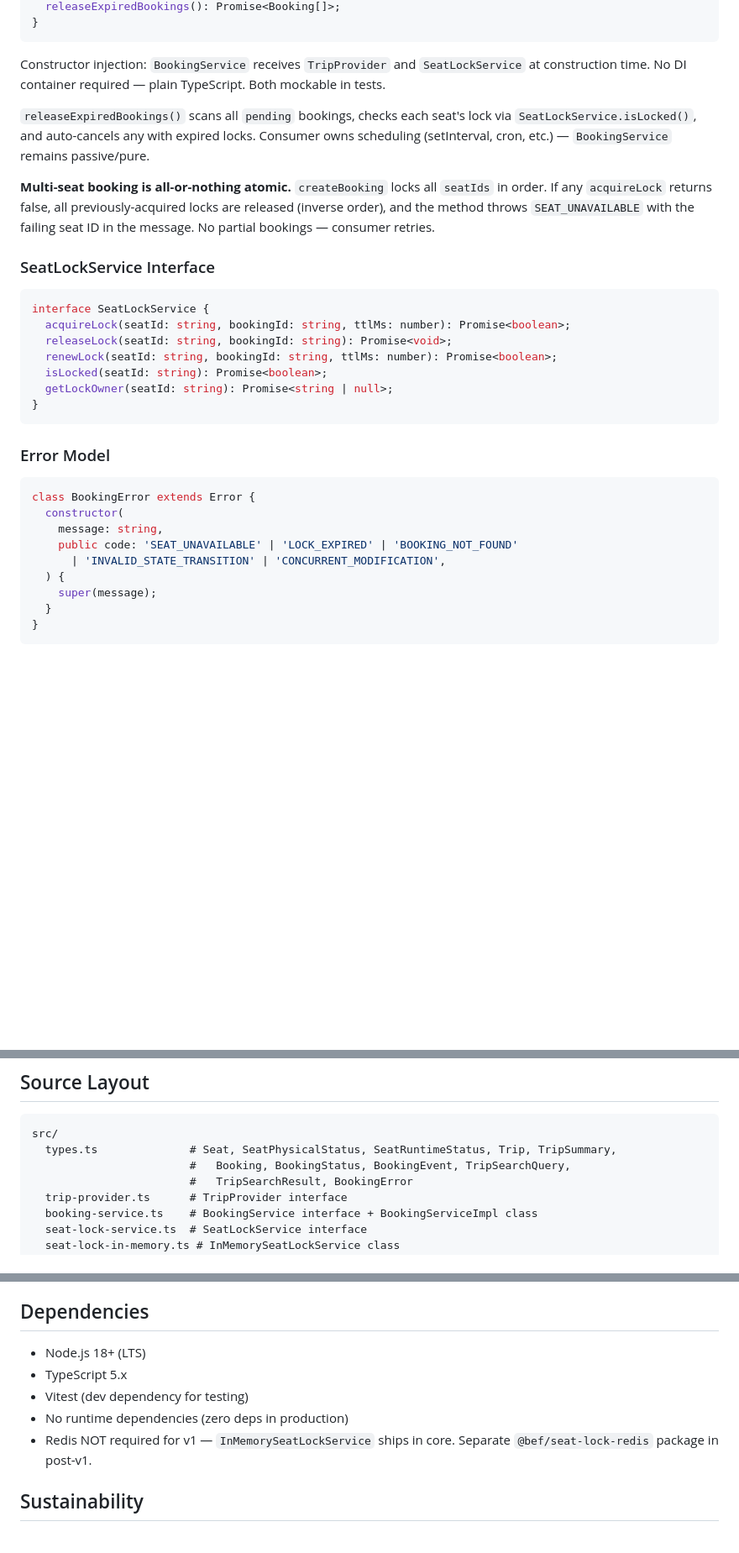
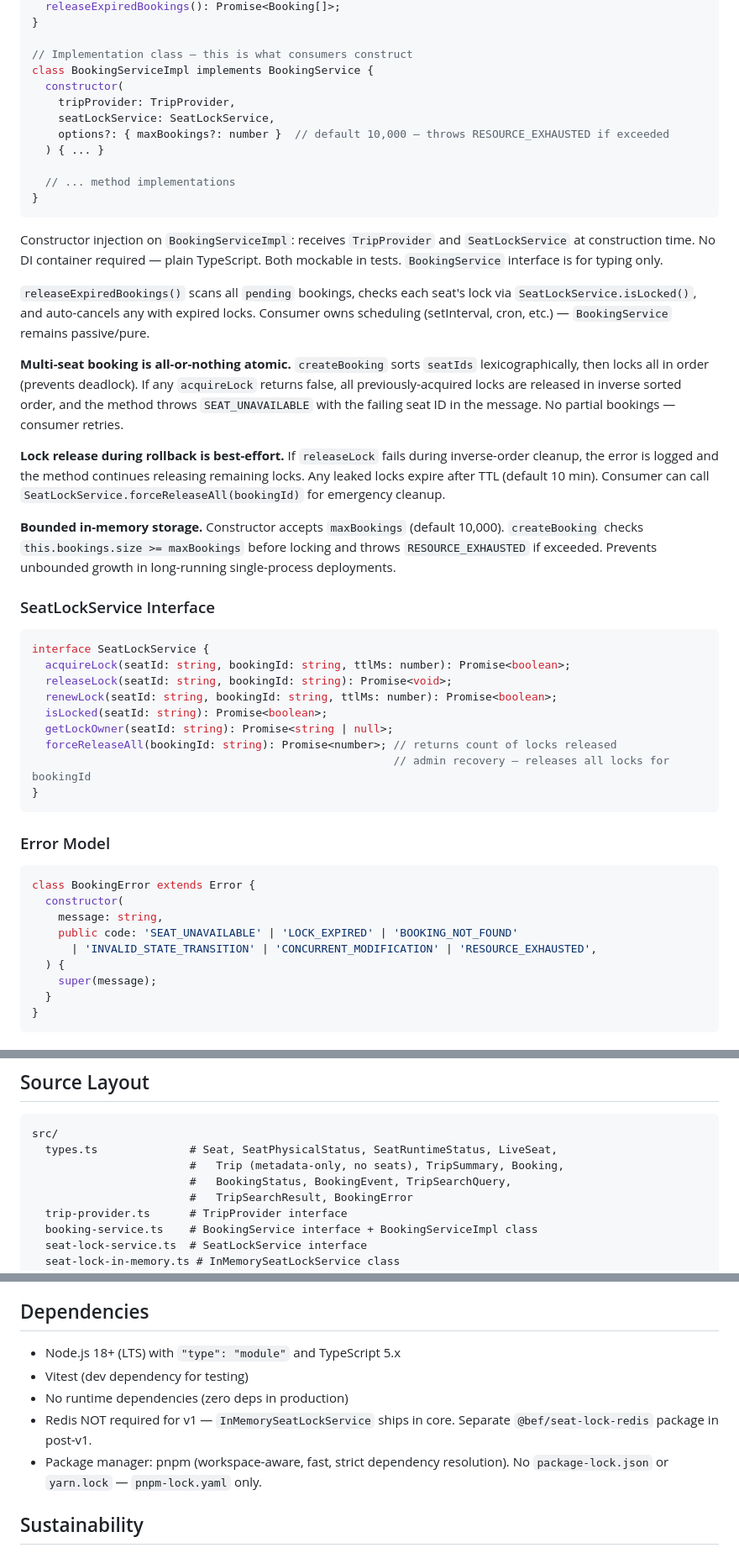
Before and after one commit to Sittichai9680/open-transport-booking, a Markdown page: DESIGN.md, 3 parts joined by grey strips. Shown at 84% size. Drawn GitHub-style; blank space fills up the shorter version.

````diff
--- a/DESIGN.md
+++ b/DESIGN.md
@@ -175,12 +179,27 @@ interface BookingService {
   releaseExpiredBookings(): Promise<Booking[]>;
+}
+
+// Implementation class — this is what consumers construct
+class BookingServiceImpl implements BookingService {
+  constructor(
+    tripProvider: TripProvider,
+    seatLockService: SeatLockService,
+    options?: { maxBookings?: number }  // default 10,000 — throws RESOURCE_EXHAUSTED if exceeded
+  ) { ... }
+
+  // ... method implementations
 }
 ```
 
-Constructor injection: `BookingService` receives `TripProvider` and `SeatLockService` at construction time. No DI container required — plain TypeScript. Both mockable in tests.
+Constructor injection on `BookingServiceImpl`: receives `TripProvider` and `SeatLockService` at construction time. No DI container required — plain TypeScript. Both mockable in tests. `BookingService` interface is for typing only.
 
 `releaseExpiredBookings()` scans all `pending` bookings, checks each seat's lock via `SeatLockService.isLocked()`, and auto-cancels any with expired locks. Consumer owns scheduling (setInterval, cron, etc.) — `BookingService` remains passive/pure.
 
-**Multi-seat booking is all-or-nothing atomic.** `createBooking` locks all `seatIds` in order. If any `acquireLock` returns false, all previously-acquired locks are released (inverse order), and the method throws `SEAT_UNAVAILABLE` with the failing seat ID in the message. No partial bookings — consumer retries.
+**Multi-seat booking is all-or-nothing atomic.** `createBooking` sorts `seatIds` lexicographically, then locks all in order (prevents deadlock). If any `acquireLock` returns false, all previously-acquired locks are released in inverse sorted order, and the method throws `SEAT_UNAVAILABLE` with the failing seat ID in the message. No partial bookings — consumer retries.
+
+**Lock release during rollback is best-effort.** If `releaseLock` fails during inverse-order cleanup, the error is logged and the method continues releasing remaining locks. Any leaked locks expire after TTL (default 10 min). Consumer can call `SeatLockService.forceReleaseAll(bookingId)` for emergency cleanup.
+
+**Bounded in-memory storage.** Constructor accepts `maxBookings` (default 10,000). `createBooking` checks `this.bookings.size >= maxBookings` before locking and throws `RESOURCE_EXHAUSTED` if exceeded. Prevents unbounded growth in long-running single-process deployments.
 
 ### SeatLockService Interface
 
@@ -191,6 +210,8 @@ interface SeatLockService {
   renewLock(seatId: string, bookingId: string, ttlMs: number): Promise<boolean>;
   isLocked(seatId: string): Promise<boolean>;
   getLockOwner(seatId: string): Promise<string | null>;
+  forceReleaseAll(bookingId: string): Promise<number>; // returns count of locks released
+                                                       // admin recovery — releases all locks for bookingId
 }
 ```
 
@@ -201,7 +222,7 @@ class BookingError extends Error {
   constructor(
     message: string,
     public code: 'SEAT_UNAVAILABLE' | 'LOCK_EXPIRED' | 'BOOKING_NOT_FOUND'
-      | 'INVALID_STATE_TRANSITION' | 'CONCURRENT_MODIFICATION',
+      | 'INVALID_STATE_TRANSITION' | 'CONCURRENT_MODIFICATION' | 'RESOURCE_EXHAUSTED',
   ) {
     super(message);
   }
@@ -411,8 +432,9 @@ Interfaces separate from classes: `BookingServiceImpl` implements `BookingServic
 
 ```
 src/
-  types.ts              # Seat, SeatPhysicalStatus, SeatRuntimeStatus, Trip, TripSummary,
-                        #   Booking, BookingStatus, BookingEvent, TripSearchQuery,
+  types.ts              # Seat, SeatPhysicalStatus, SeatRuntimeStatus, LiveSeat,
+                        #   Trip (metadata-only, no seats), TripSummary, Booking,
+                        #   BookingStatus, BookingEvent, TripSearchQuery,
                         #   TripSearchResult, BookingError
   trip-provider.ts      # TripProvider interface
   booking-service.ts    # BookingService interface + BookingServiceImpl class
@@ -449,11 +471,11 @@ Flat — 8 source files, 5 test files. No subdirectories. Zero config needed to
 
 ## Dependencies
 
-- Node.js 18+ (LTS)
-- TypeScript 5.x
+- Node.js 18+ (LTS) with `"type": "module"` and TypeScript 5.x
 - Vitest (dev dependency for testing)
 - No runtime dependencies (zero deps in production)
 - Redis NOT required for v1 — `InMemorySeatLockService` ships in core. Separate `@bef/seat-lock-redis` package in post-v1.
+- Package manager: pnpm (workspace-aware, fast, strict dependency resolution). No `package-lock.json` or `yarn.lock` — `pnpm-lock.yaml` only.
 
 ## Sustainability
 
````
Also changed, not shown: other parts of DESIGN.md (+30 -16 lines).
